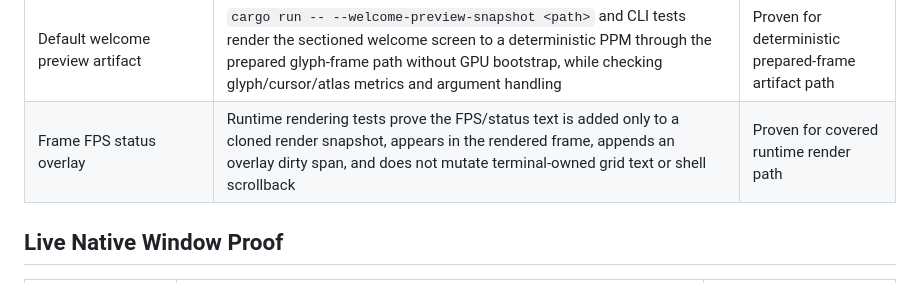
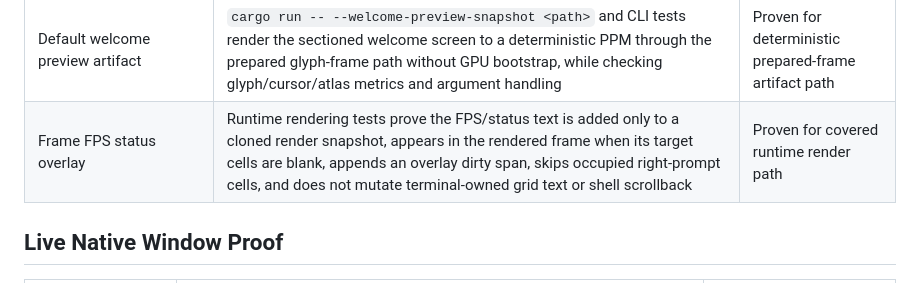
Before and after one commit to vicotrbb/gromaq, a Markdown page: documentation/compatibility.md, the part around the change. Drawn GitHub-style.

```diff
--- a/documentation/compatibility.md
+++ b/documentation/compatibility.md
@@ -58,7 +58,7 @@ remaining terminal-core work.
 | Built-in theme legibility | Config contrast tests for foreground, cursor, selection, and readable ANSI slots across shipped presets, `cargo run -- --theme-legibility-smoke` CLI proof for the shipped default `gromaq-ghostty` preset and default text metrics, `cargo run -- --theme-preview-snapshot <path>` PPM artifact proof for default text, ANSI colors, selection, cursor, and padding with high-contrast text-pixel plus exact selection/cursor pixel gates, `cargo run -- --theme-preview-config <config> <path>` proof for TOML theme overrides plus background, cursor, and selection opacity through the same prepared-frame path, plus prepared-frame preview pixel tests for default padding, foreground glyph coverage, cursor color, straight-alpha opacity, and unclipped cell edges | Proven for shipped presets, default prepared-frame path, and covered TOML theme override path |
 | Default terminal font stack | Native font resolver tests for polished user fonts, including JetBrains Mono Nerd Font, MesloLGS Nerd Font, Geist Mono, Monaspace Neon, Fira Code, and Hack, before system fallbacks | Proven for covered paths |
 | Default welcome preview artifact | `cargo run -- --welcome-preview-snapshot <path>` and CLI tests render the sectioned welcome screen to a deterministic PPM through the prepared glyph-frame path without GPU bootstrap, while checking glyph/cursor/atlas metrics and argument handling | Proven for deterministic prepared-frame artifact path |
-| Frame FPS status overlay | Runtime rendering tests prove the FPS/status text is added only to a cloned render snapshot, appears in the rendered frame, appends an overlay dirty span, and does not mutate terminal-owned grid text or shell scrollback | Proven for covered runtime render path |
+| Frame FPS status overlay | Runtime rendering tests prove the FPS/status text is added only to a cloned render snapshot, appears in the rendered frame when its target cells are blank, appends an overlay dirty span, skips occupied right-prompt cells, and does not mutate terminal-owned grid text or shell scrollback | Proven for covered runtime render path |
 
 ## Live Native Window Proof
 
```
Also changed, not shown: COMPATIBILITY.md (+1 -1 lines), README.md (+4 -2 lines).
